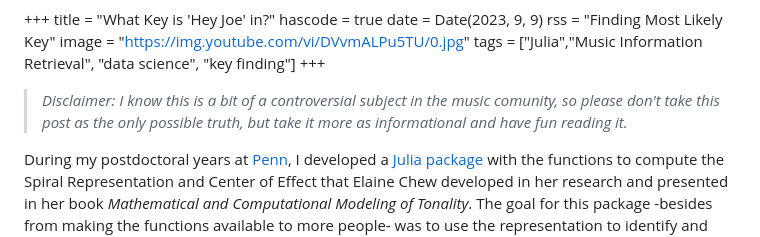
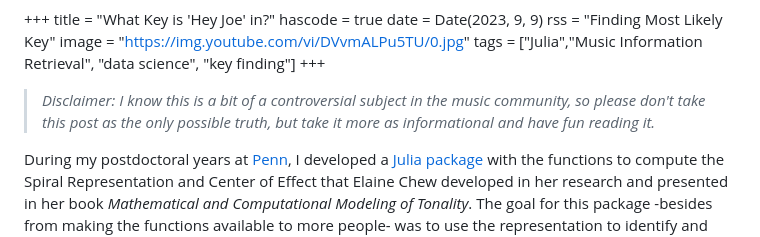
Before and after one commit to spiralizing/spiralizing.github.io, a Markdown page: DSEntries/CenterOfEffect.md, the part around the change. GitHub-like rendering.

Commit message:
fixing typo on COE

```diff
--- a/DSEntries/CenterOfEffect.md
+++ b/DSEntries/CenterOfEffect.md
@@ -7,7 +7,7 @@ image = "https://img.youtube.com/vi/DVvmALPu5TU/0.jpg"
 tags = ["Julia","Music Information Retrieval", "data science", "key finding"]
 +++
 
-> *Disclaimer: I know this is a bit of a controversial subject in the music comunity, so please don't take this post as the only possible truth, but take it more as informational and have fun reading it.*
+> *Disclaimer: I know this is a bit of a controversial subject in the music community, so please don't take this post as the only possible truth, but take it more as informational and have fun reading it.*
 
 During my postdoctoral years at [Penn](https://evolution.sas.upenn.edu/), I developed a [Julia package](https://github.com/spiralizing/MusicSpiralRepresentation.jl) with the functions to compute the Spiral Representation and Center of Effect that Elaine Chew developed in her research and presented in her book *Mathematical and Computational Modeling of Tonality*. The goal for this package -besides from making the functions available to more people- was to use the representation to identify and quantify musical features such as *local key* (or immediate tonal center) or *key transitions* and [study their change over time (400 years of western classical music)](https://arxiv.org/abs/2308.03224).
 
```
